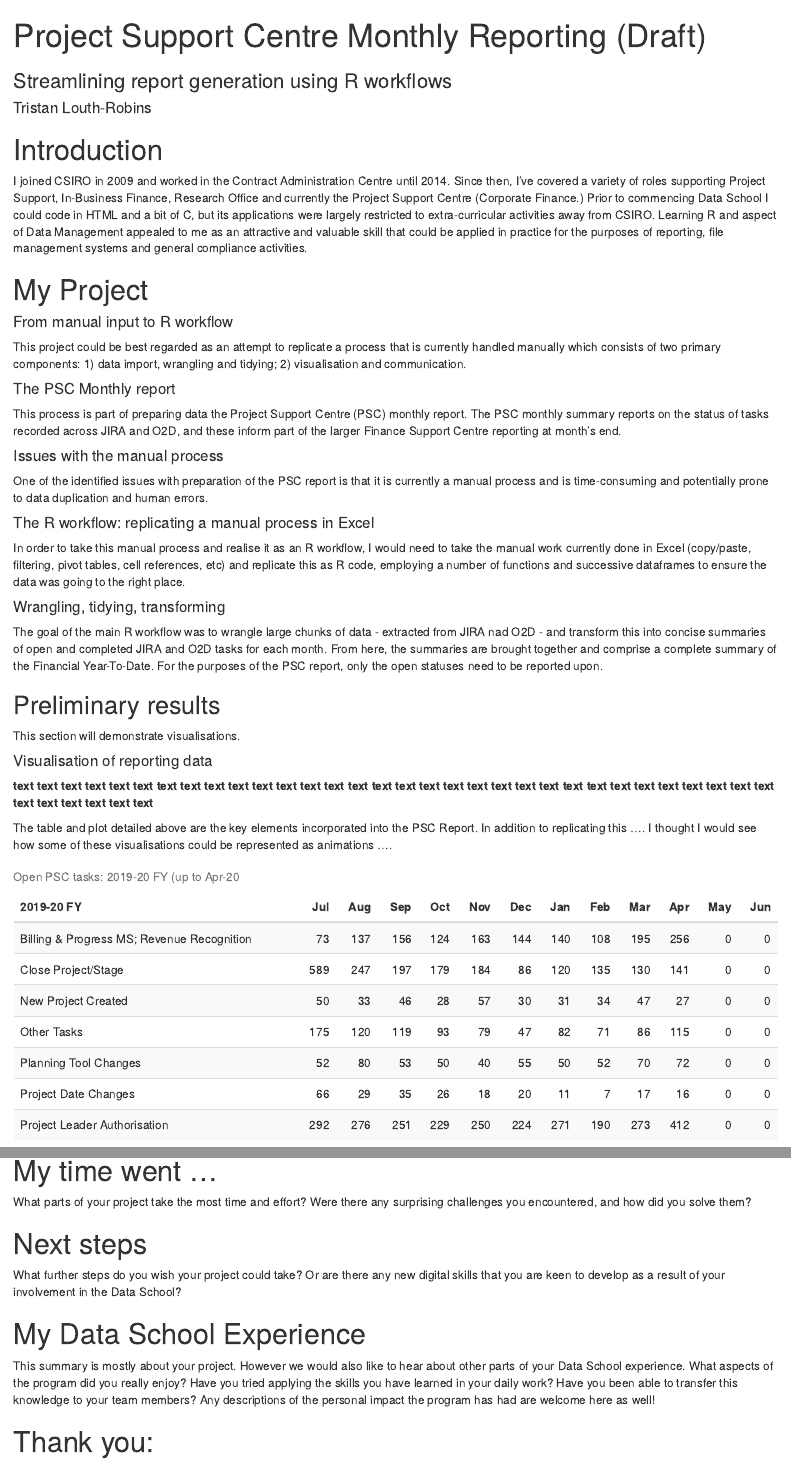
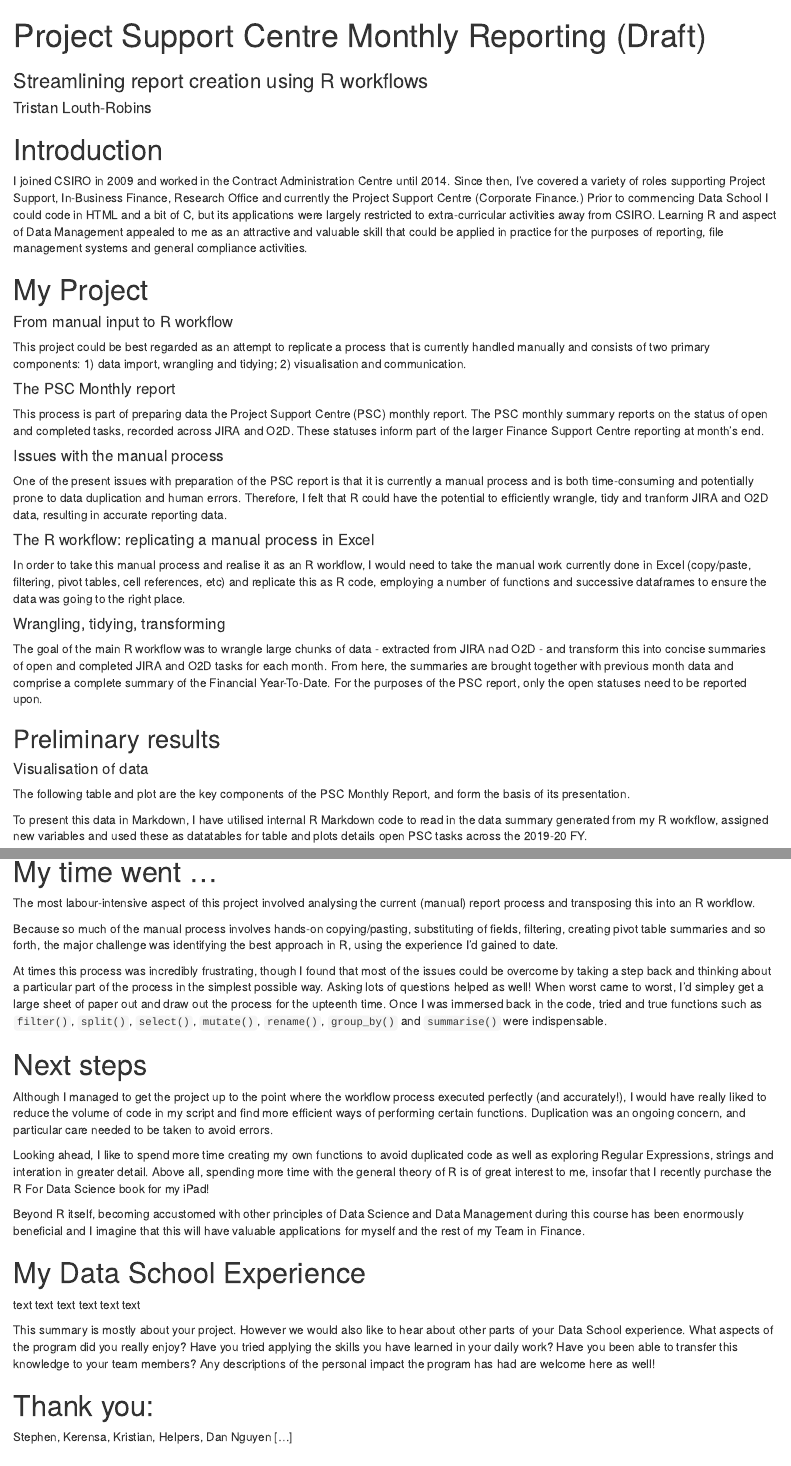
Before and after one commit to TristanLouthRobins/PSC_report_workflow, an R Markdown document (markdown/PSC_report.Rmd): the page in a window 1100 px wide, from its top, and a second part further down, joined at a grey line. Rendered offline with R 4.5, knitr and Pandoc, with nearby package versions; drawn as R Markdown's standard HTML page in place of the format the file asks for.

Commit message:
Markdown 6.

````diff
--- a/markdown/PSC_report.Rmd
+++ b/markdown/PSC_report.Rmd
@@ -1,6 +1,6 @@
 ---
 title: Project Support Centre Monthly Reporting (Draft)
-subtitle: Streamlining report generation using R workflows
+subtitle: Streamlining report creation using R workflows
 short_title: PSC Reporting
 
 author:  Tristan Louth-Robins
@@ -36,17 +36,17 @@ I joined CSIRO in 2009 and worked in the Contract Administration Centre until 20
 
 #### From manual input to R workflow
 
-This project could be best regarded as an attempt to replicate a process that is currently handled manually which consists of two primary components: 1) data import, wrangling and tidying; 2) visualisation and communication.
+This project could be best regarded as an attempt to replicate a process that is currently handled manually and consists of two primary components: 1) data import, wrangling and tidying; 2) visualisation and communication.
 
 
 #### The PSC Monthly report
 
-This process is part of preparing data the Project Support Centre (PSC) monthly report. The PSC monthly summary reports on the status of tasks recorded across JIRA and O2D, and these inform part of the larger Finance Support Centre reporting at month's end.
+This process is part of preparing data the Project Support Centre (PSC) monthly report. The PSC monthly summary reports on the status of open and completed tasks, recorded across JIRA and O2D. These statuses inform part of the larger Finance Support Centre reporting at month's end.
 
 
 #### Issues with the manual process
 
-One of the identified issues with preparation of the PSC report is that it is currently a manual process and is time-consuming and potentially prone to data duplication and human errors.
+One of the present issues with preparation of the PSC report is that it is currently a manual process and is both time-consuming and potentially prone to data duplication and human errors. Therefore, I felt that R could have the potential to efficiently wrangle, tidy and tranform JIRA and O2D data, resulting in accurate reporting data.
 
 
 #### The R workflow: replicating a manual process in Excel
@@ -55,18 +55,15 @@ In order to take this manual process and realise it as an R workflow, I would ne
 
 #### Wrangling, tidying, transforming
 
-The goal of the main R workflow was to wrangle large chunks of data - extracted from JIRA nad O2D - and transform this into concise summaries of open and completed JIRA and O2D tasks for each month. From here, the summaries are brought together and comprise a complete summary of the Financial Year-To-Date. For the purposes of the PSC report, only the open statuses need to be reported upon.
+The goal of the main R workflow was to wrangle large chunks of data - extracted from JIRA nad O2D - and transform this into concise summaries of open and completed JIRA and O2D tasks for each month. From here, the summaries are brought together with previous month data and comprise a complete summary of the Financial Year-To-Date. For the purposes of the PSC report, only the open statuses need to be reported upon.
 
 ## Preliminary results
 
-This section will demonstrate visualisations.
+#### Visualisation of data
 
+The following table and plot are the key components of the PSC Monthly Report, and form the basis of its presentation.
 
-#### Visualisation of reporting data
-
-**text text text text text text text text text text text text text text text text text text text text text text text text text text text text text text text text text text text text text text**
-
-The table and plot detailed above are the key elements incorporated into the PSC Report. In addition to replicating this .... I thought I would see how some of these visualisations could be represented as animations ....
+To present this data in Markdown, I have utilised internal R Markdown code to read in the data summary generated from my R workflow, assigned new variables and used these as datatables for table and plots details open PSC tasks across the 2019-20 FY.
 
 
 ```{r}
@@ -201,14 +190,23 @@ No prizes for guessing mine:
 # My time went ...
 
-What parts of your project take the most time and effort? Were there any surprising challenges you
-encountered, and how did you solve them?
+The most labour-intensive aspect of this project involved analysing the current (manual) report process and transposing this into an R workflow.
+
+Because so much of the manual process involves hands-on copying/pasting, substituting of fields, filtering, creating pivot table summaries and so forth, the major challenge was identifying the best approach in R, using the experience I'd gained to date.
+
+At times this process was incredibly frustrating, though I found that most of the issues could be overcome by taking a step back and thinking about a particular part of the process in the simplest possible way. Asking lots of questions helped as well! When worst came to worst, I'd simpley get a large sheet of paper out and draw out the process for the upteenth time. Once I was immersed back in the code, tried and true functions such as `filter()`, `split()`, `select()`, `mutate()`, `rename()`, `group_by()` and `summarise()` were indispensable.
 
 # Next steps
 
-What further steps do you wish your project could take? Or are there any new digital skills that you
-are keen to develop as a result of your involvement in the Data School?
+Although I managed to get the project up to the point where the workflow process executed perfectly (and accurately!), I would have really liked to reduce the volume of code in my script and find more efficient ways of performing certain functions. Duplication was an ongoing concern, and particular care needed to be taken to avoid errors.
+
+Looking ahead, I like to spend more time creating my own functions to avoid duplicated code as well as exploring Regular Expressions, strings and interation in greater detail. Above all, spending more time with the general theory of R is of great interest to me, insofar that I recently purchase the R For Data Science book for my iPad!
+
+Beyond R itself, becoming accustomed with other principles of Data Science and Data Management during this course has been enormously beneficial and I imagine that this will have valuable applications for myself and the rest of my Team in Finance.
 
 # My Data School Experience
+
+text text text text text text
+
 
 This summary is mostly about your project. However we would also like to hear about other
 parts of your Data School experience. What aspects of the program did you really enjoy? Have you
@@ -217,3 +215,5 @@ knowledge to your team members? Any descriptions of the personal impact the prog
 had are welcome here as well!
 
 # Thank you:
+
+Stephen, Kerensa, Kristian, Helpers, Dan Nguyen [...]
````
Also changed, not shown: markdown/PSC_report.html, markdown/PSC_report.Rmd (12 more changed lines).
